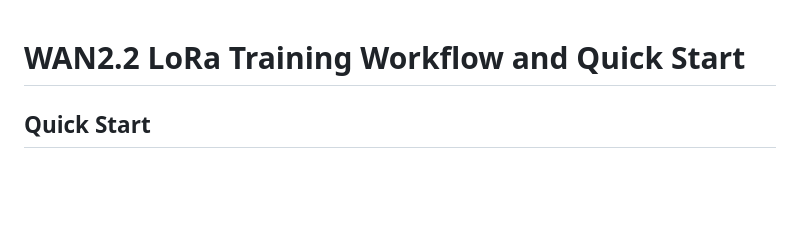
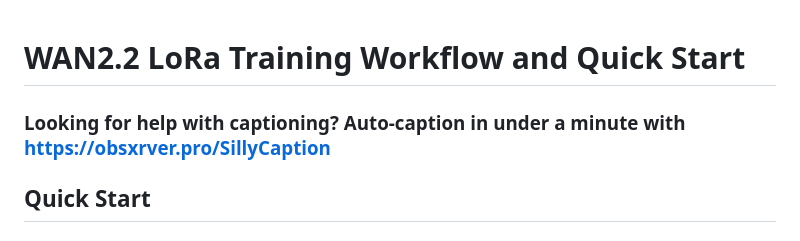
Before and after one commit to obsxrver/wan22-lora-training, a Markdown page: README.md, the part around the change. Drawn GitHub-style; blank space fills up the shorter version.

```diff
--- a/README.md
+++ b/README.md
@@ -1,4 +1,6 @@
 # WAN2.2 LoRa Training Workflow and Quick Start
+
+### Looking for help with captioning? Auto-caption in under a minute with [https://obsxrver.pro/SillyCaption](https://obsxrver.pro/SillyCaption)
 
 ## Quick Start
 
```
